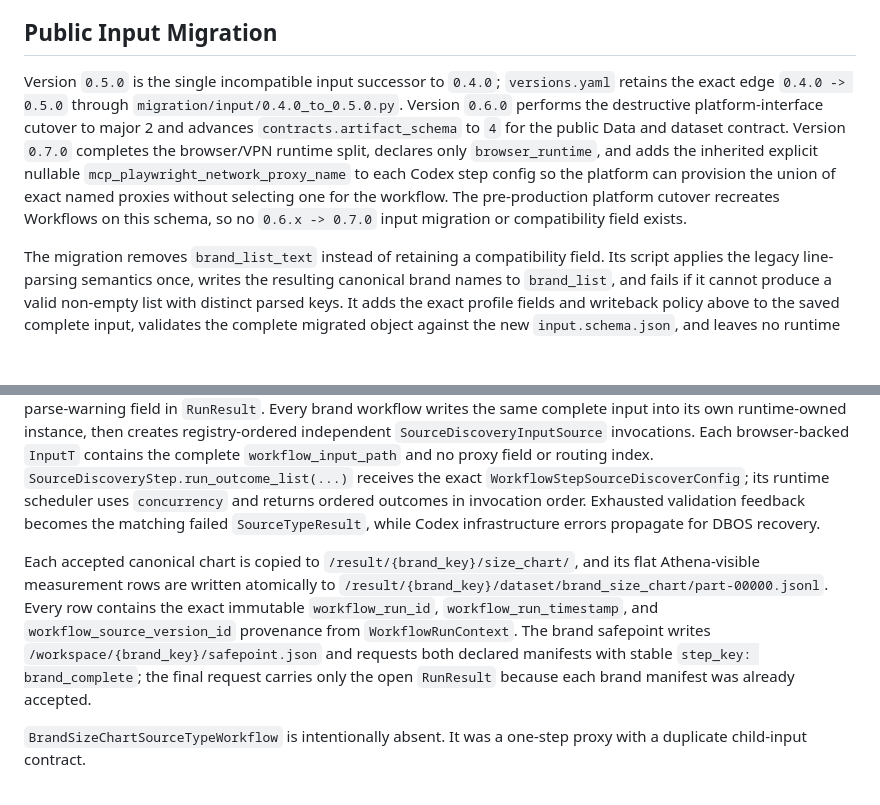
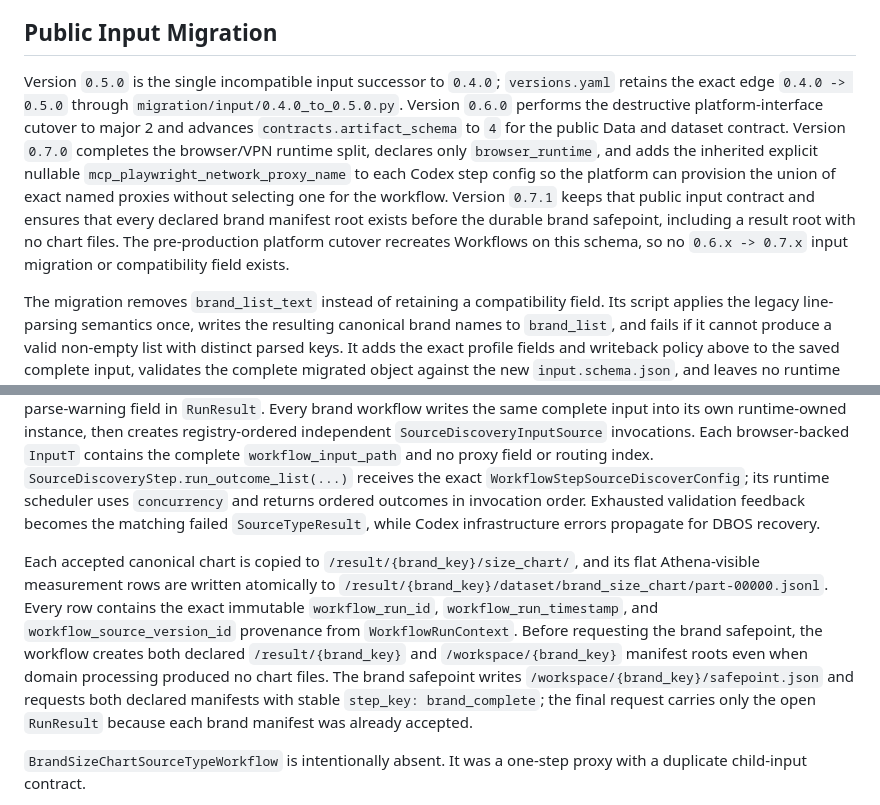
Before and after one commit to antonov-andrey/brand-size-chart, a Markdown page: doc/design/brand-size-chart.md, 2 parts joined by grey strips. GitHub-like rendering; blank space fills up the shorter version.

Commit message:
Document empty manifest roots

```diff
--- a/doc/design/brand-size-chart.md
+++ b/doc/design/brand-size-chart.md
@@ -42,7 +42,7 @@ Each of `source_discover`, `coverage_decide`, and `canonical_select` independent
 
 ## Public Input Migration
 
-Version `0.5.0` is the single incompatible input successor to `0.4.0`; `versions.yaml` retains the exact edge `0.4.0 -> 0.5.0` through `migration/input/0.4.0_to_0.5.0.py`. Version `0.6.0` performs the destructive platform-interface cutover to major 2 and advances `contracts.artifact_schema` to `4` for the public Data and dataset contract. Version `0.7.0` completes the browser/VPN runtime split, declares only `browser_runtime`, and adds the inherited explicit nullable `mcp_playwright_network_proxy_name` to each Codex step config so the platform can provision the union of exact named proxies without selecting one for the workflow. The pre-production platform cutover recreates Workflows on this schema, so no `0.6.x -> 0.7.0` input migration or compatibility field exists.
+Version `0.5.0` is the single incompatible input successor to `0.4.0`; `versions.yaml` retains the exact edge `0.4.0 -> 0.5.0` through `migration/input/0.4.0_to_0.5.0.py`. Version `0.6.0` performs the destructive platform-interface cutover to major 2 and advances `contracts.artifact_schema` to `4` for the public Data and dataset contract. Version `0.7.0` completes the browser/VPN runtime split, declares only `browser_runtime`, and adds the inherited explicit nullable `mcp_playwright_network_proxy_name` to each Codex step config so the platform can provision the union of exact named proxies without selecting one for the workflow. Version `0.7.1` keeps that public input contract and ensures that every declared brand manifest root exists before the durable brand safepoint, including a result root with no chart files. The pre-production platform cutover recreates Workflows on this schema, so no `0.6.x -> 0.7.x` input migration or compatibility field exists.
 
 The migration removes `brand_list_text` instead of retaining a compatibility field. Its script applies the legacy line-parsing semantics once, writes the resulting canonical brand names to `brand_list`, and fails if it cannot produce a valid non-empty list with distinct parsed keys. It adds the exact profile fields and writeback policy above to the saved complete input, validates the complete migrated object against the new `input.schema.json`, and leaves no runtime fallback for the old shape. Legacy parsing code belongs only to this migration script after the cutover.
 
@@ -52,7 +52,7 @@ This script transforms an exported complete input before form import. It does no
 
 The root workflow writes the complete input below `/runtime/result` and starts one brand workflow for every value in `request.brand_list`, preserving list order. It derives `BrandInput` with only `parsed_brand_key` and `parsed_brand_name`; there is no runtime line parser, raw-name mirror, source-line field, parse-warning model, or parse-warning field in `RunResult`. Every brand workflow writes the same complete input into its own runtime-owned instance, then creates registry-ordered independent `SourceDiscoveryInputSource` invocations. Each browser-backed `InputT` contains the complete `workflow_input_path` and no proxy field or routing index. `SourceDiscoveryStep.run_outcome_list(...)` receives the exact `WorkflowStepSourceDiscoverConfig`; its runtime scheduler uses `concurrency` and returns ordered outcomes in invocation order. Exhausted validation feedback becomes the matching failed `SourceTypeResult`, while Codex infrastructure errors propagate for DBOS recovery.
 
-Each accepted canonical chart is copied to `/result/{brand_key}/size_chart/`, and its flat Athena-visible measurement rows are written atomically to `/result/{brand_key}/dataset/brand_size_chart/part-00000.jsonl`. Every row contains the exact immutable `workflow_run_id`, `workflow_run_timestamp`, and `workflow_source_version_id` provenance from `WorkflowRunContext`. The brand safepoint writes `/workspace/{brand_key}/safepoint.json` and requests both declared manifests with stable `step_key: brand_complete`; the final request carries only the open `RunResult` because each brand manifest was already accepted.
+Each accepted canonical chart is copied to `/result/{brand_key}/size_chart/`, and its flat Athena-visible measurement rows are written atomically to `/result/{brand_key}/dataset/brand_size_chart/part-00000.jsonl`. Every row contains the exact immutable `workflow_run_id`, `workflow_run_timestamp`, and `workflow_source_version_id` provenance from `WorkflowRunContext`. Before requesting the brand safepoint, the workflow creates both declared `/result/{brand_key}` and `/workspace/{brand_key}` manifest roots even when domain processing produced no chart files. The brand safepoint writes `/workspace/{brand_key}/safepoint.json` and requests both declared manifests with stable `step_key: brand_complete`; the final request carries only the open `RunResult` because each brand manifest was already accepted.
 
 `BrandSizeChartSourceTypeWorkflow` is intentionally absent. It was a one-step proxy with a duplicate child-input contract.
 
```
